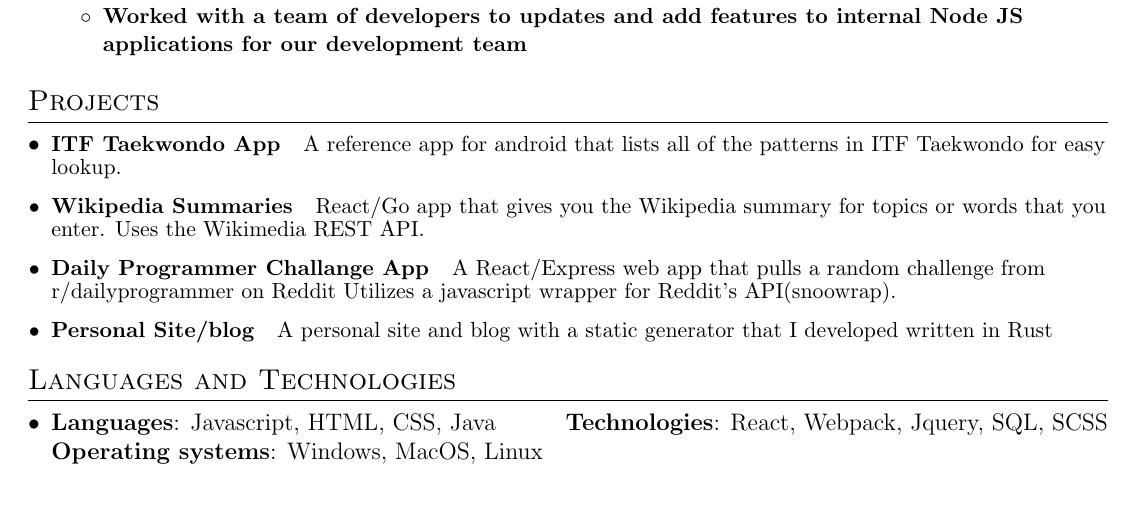
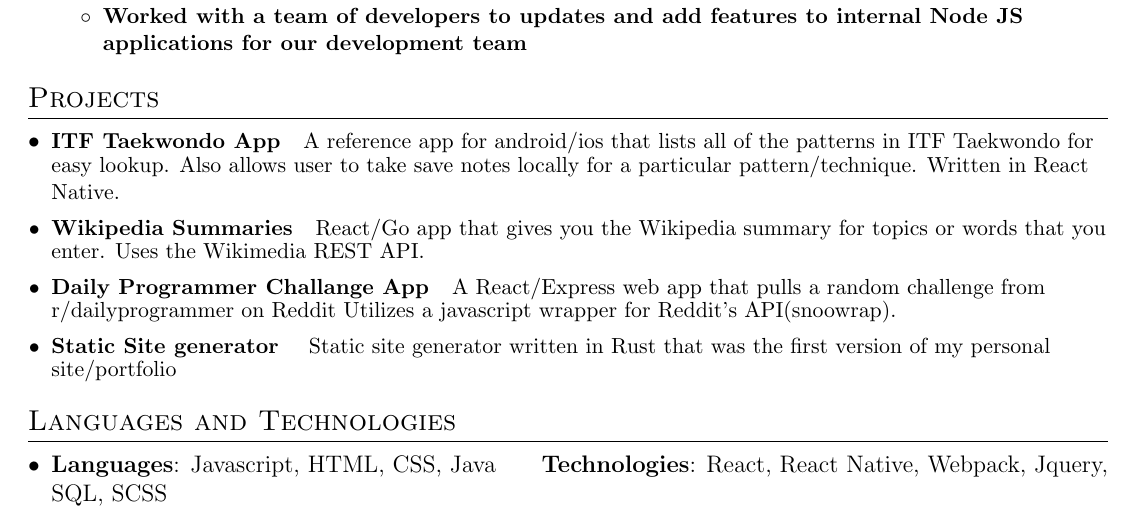
Before and after one commit to ajstrand/personal-site, a LaTeX CV (content/resume/alex_strand_resume.tex): part of the page, cut so that both start at the same text. Compiled offline with pdfLaTeX.

Commit message:
update projects and skills

```diff
--- a/content/resume/alex_strand_resume.tex
+++ b/content/resume/alex_strand_resume.tex
@@ -131,7 +131,7 @@
   \resumeSubHeadingListStart
 
   \resumeSubItem {ITF Taekwondo App}
-{A reference app for android that lists all of the patterns in ITF Taekwondo for easy lookup.  }
+{A reference app for android/ios that lists all of the patterns in ITF Taekwondo for easy lookup. Also allows user to take save notes locally for a particular pattern/technique. Written in React Native.  }
 
   \resumeSubItem {Wikipedia Summaries}
 {React/Go app that gives you the Wikipedia summary for topics or words that you enter.  Uses the Wikimedia REST API.}
@@ -141,8 +141,8 @@
 {Utilizes a javascript wrapper for Reddit's API(snoowrap). }
 
 
-\resumeSubItem {Personal Site/blog}
- {A personal site and blog with a static generator that I developed written in Rust}
+\resumeSubItem {Static Site generator}
+ { Static site generator written in Rust that was the first version of my personal site/portfolio}
 
 
   \resumeSubHeadingListEnd
@@ -154,8 +154,7 @@
  \item{
  \textbf{Languages}{: Javascript, HTML, CSS, Java}
  \hfill
-\textbf{Technologies}{: React, Webpack, Jquery, SQL, SCSS}
-\textbf{Operating systems}{: Windows, MacOS, Linux}
+\textbf{Technologies}{: React, React Native, Webpack, Jquery, SQL, SCSS}
 }
  \resumeSubHeadingListEnd
 
```
Also changed, not shown: content/resume/alex_strand_resume.pdf.
